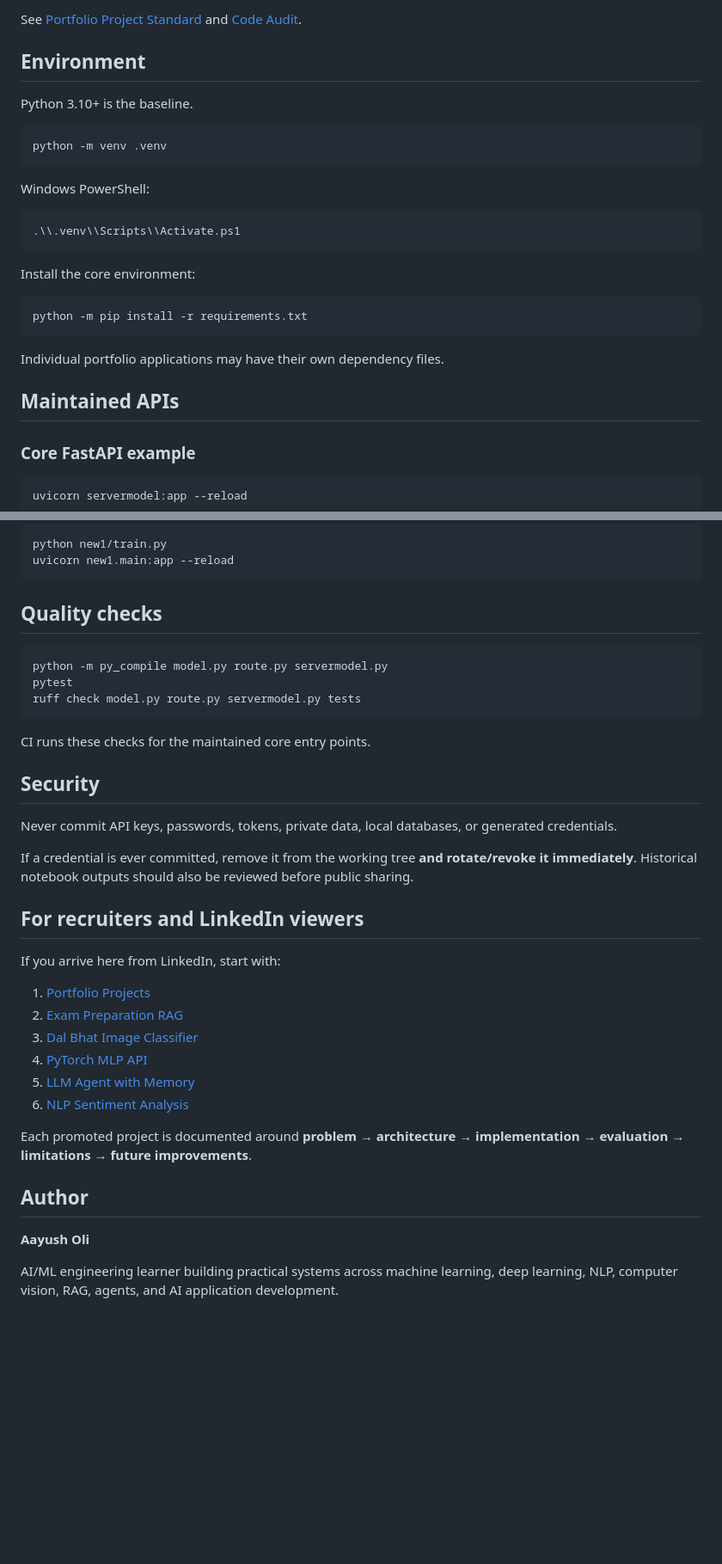
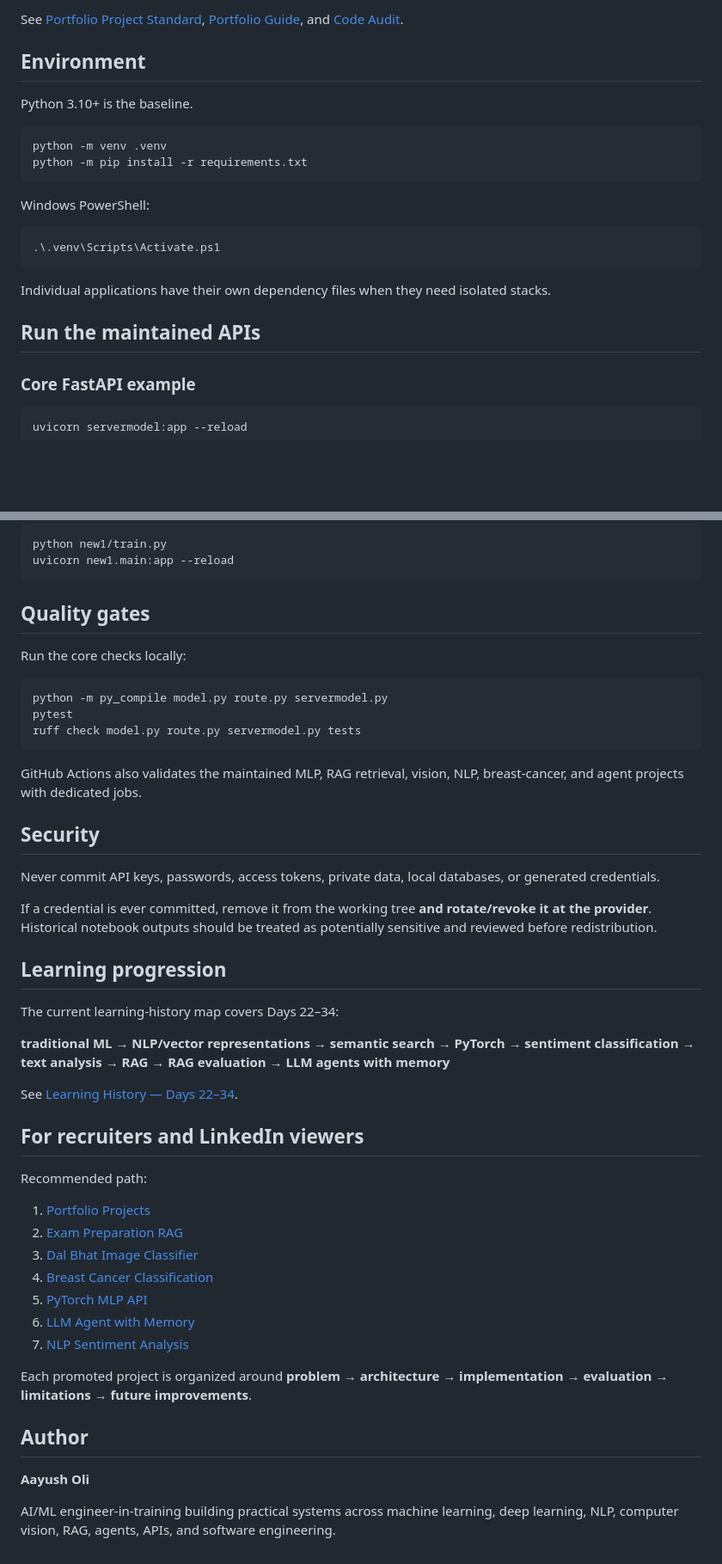
Before and after one commit to aayusholi57-pixel/AI-ML, a Markdown page: README.md, 2 parts joined by grey strips. Shown at 86% size. GitHub-like rendering; blank space fills up the shorter version.

```diff
--- a/README.md
+++ b/README.md
@@ -70,5 +70,5 @@ Promoted projects aim to provide:
 
-See [Portfolio Project Standard](projects/PROJECT_STANDARD.md) and [Code Audit](docs/CODE_AUDIT.md).
+See [Portfolio Project Standard](projects/PROJECT_STANDARD.md), [Portfolio Guide](docs/PORTFOLIO.md), and [Code Audit](docs/CODE_AUDIT.md).
 
 ## Environment
 
@@ -76,23 +76,18 @@ Python 3.10+ is the baseline.
 
 ~~~bash
 python -m venv .venv
+python -m pip install -r requirements.txt
 ~~~
 
 Windows PowerShell:
 
 ~~~powershell
-.\\.venv\\Scripts\\Activate.ps1
+.\.venv\Scripts\Activate.ps1
 ~~~
 
-Install the core environment:
+Individual applications have their own dependency files when they need isolated stacks.
 
-~~~bash
-python -m pip install -r requirements.txt
-~~~
-
-Individual portfolio applications may have their own dependency files.
-
-## Maintained APIs
+## Run the maintained APIs
 
 ### Core FastAPI example
 
@@ -114,7 +109,9 @@ python new1/train.py
 uvicorn new1.main:app --reload
 ~~~
 
-## Quality checks
+## Quality gates
+
+Run the core checks locally:
 
 ~~~bash
 python -m py_compile model.py route.py servermodel.py
@@ -122,29 +119,38 @@ pytest
 ruff check model.py route.py servermodel.py tests
 ~~~
 
-CI runs these checks for the maintained core entry points.
+GitHub Actions also validates the maintained MLP, RAG retrieval, vision, NLP, breast-cancer, and agent projects with dedicated jobs.
 
 ## Security
 
-Never commit API keys, passwords, tokens, private data, local databases, or generated credentials.
+Never commit API keys, passwords, access tokens, private data, local databases, or generated credentials.
 
-If a credential is ever committed, remove it from the working tree **and rotate/revoke it immediately**. Historical notebook outputs should also be reviewed before public sharing.
+If a credential is ever committed, remove it from the working tree **and rotate/revoke it at the provider**. Historical notebook outputs should be treated as potentially sensitive and reviewed before redistribution.
+
+## Learning progression
+
+The current learning-history map covers Days 22–34:
+
+**traditional ML → NLP/vector representations → semantic search → PyTorch → sentiment classification → text analysis → RAG → RAG evaluation → LLM agents with memory**
+
+See [Learning History — Days 22–34](learning-history/).
 
 ## For recruiters and LinkedIn viewers
 
-If you arrive here from LinkedIn, start with:
+Recommended path:
 
 1. [Portfolio Projects](projects/)
 2. [Exam Preparation RAG](Student%20rags/)
 3. [Dal Bhat Image Classifier](cnn/foodclassifier/)
-4. [PyTorch MLP API](new1/)
-5. [LLM Agent with Memory](projects/llm-agent-memory/)
-6. [NLP Sentiment Analysis](projects/nlp-sentiment-analysis/)
+4. [Breast Cancer Classification](projects/breast-cancer-classification/)
+5. [PyTorch MLP API](new1/)
+6. [LLM Agent with Memory](projects/llm-agent-memory/)
+7. [NLP Sentiment Analysis](projects/nlp-sentiment-analysis/)
 
-Each promoted project is documented around **problem → architecture → implementation → evaluation → limitations → future improvements**.
+Each promoted project is organized around **problem → architecture → implementation → evaluation → limitations → future improvements**.
 
 ## Author
 
 **Aayush Oli**
 
-AI/ML engineering learner building practical systems across machine learning, deep learning, NLP, computer vision, RAG, agents, and AI application development.
+AI/ML engineer-in-training building practical systems across machine learning, deep learning, NLP, computer vision, RAG, agents, APIs, and software engineering.
```
Also changed, not shown: other parts of README.md (+38 -38 lines).
